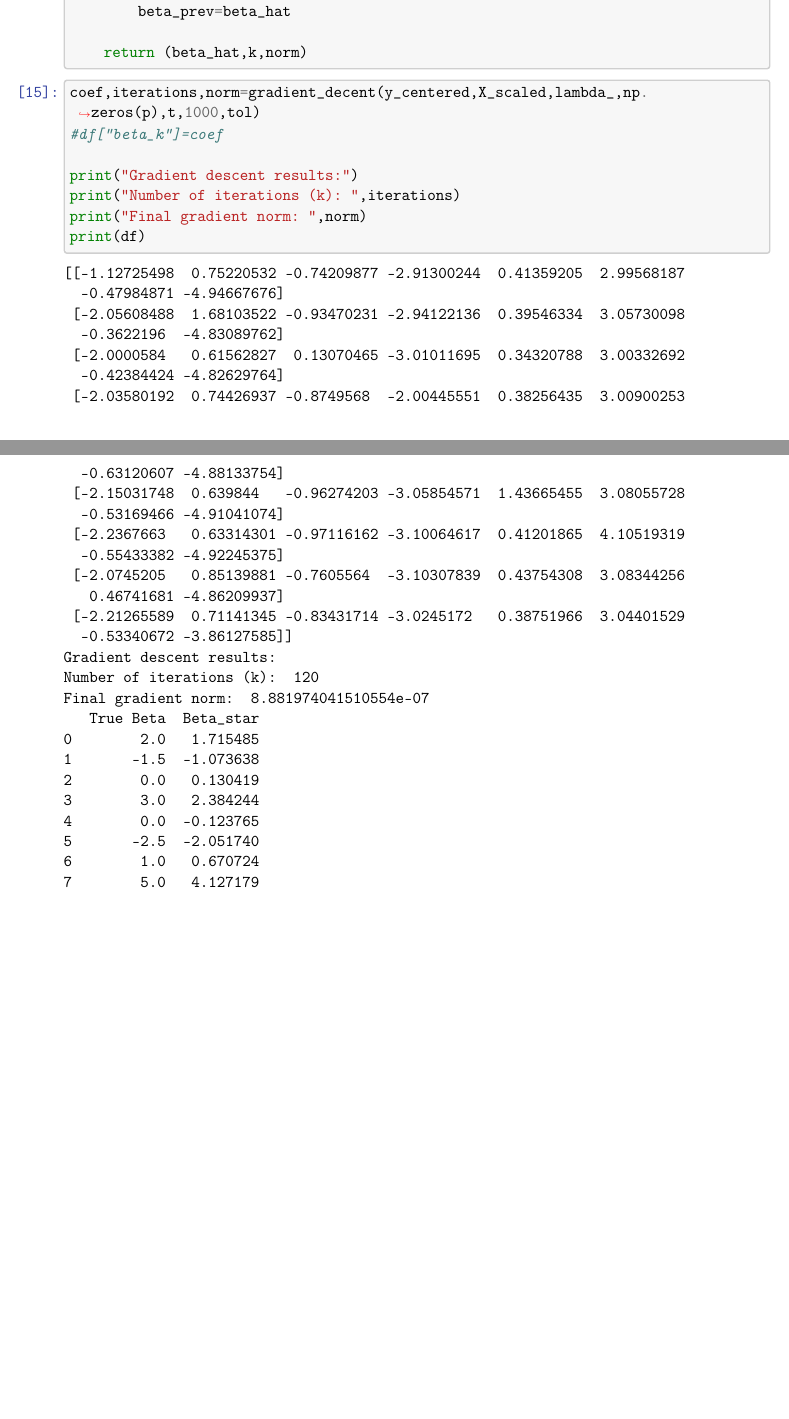
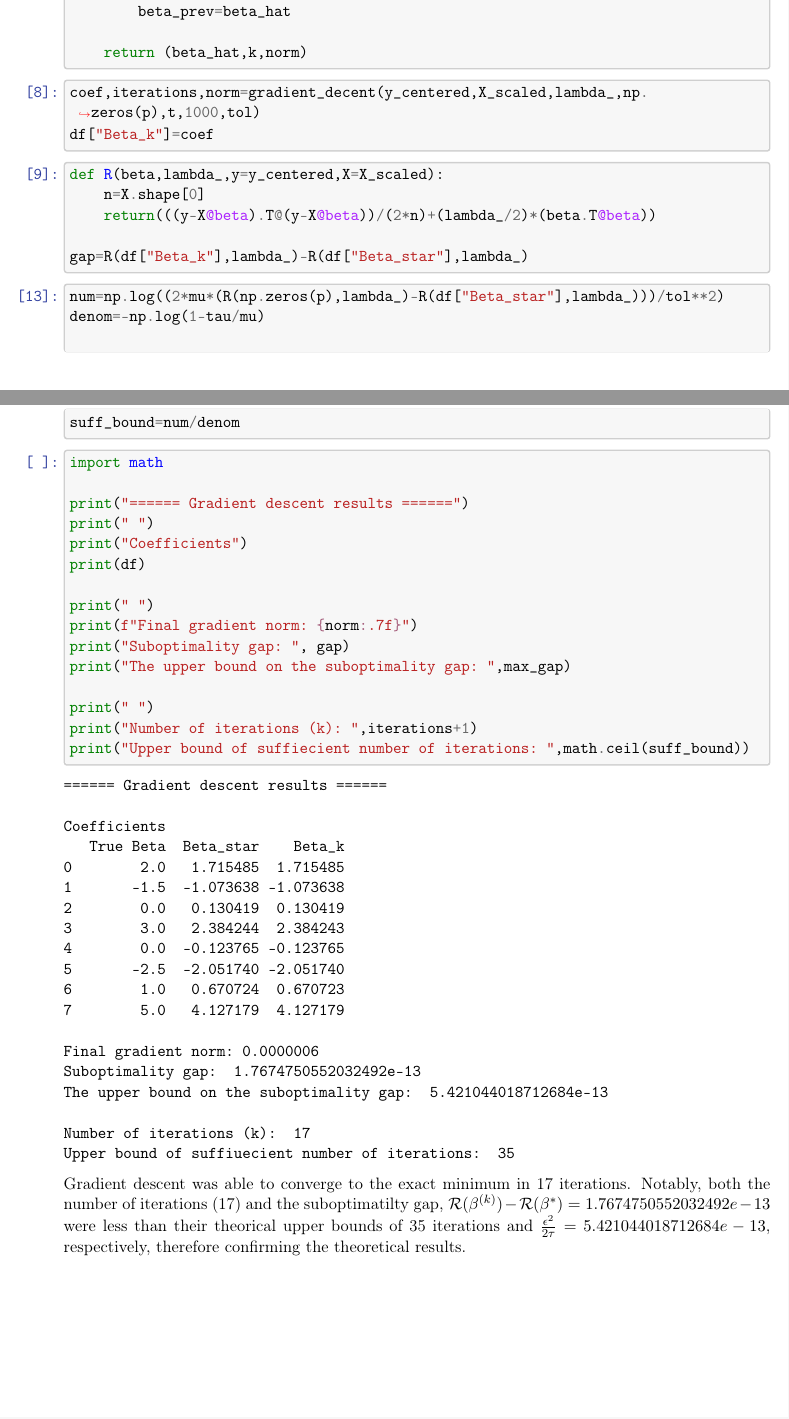
Before and after one commit to LiseVisagie/SLT-Ass2, a LaTeX document (Ass2_3.tex): two parts of pages 2 and 3 of 3, joined at a grey line, cut so that both start at the same text, the shorter picture padded with empty space. Compiled offline with pdfLaTeX.

Commit message:
forget to save

```diff
--- a/Ass2_3.tex
+++ b/Ass2_3.tex
@@ -519,48 +530,84 @@ The upper bound on the suboptimality gap:  5.421044018712684e-13
 \end{tcolorbox}
 
     \begin{tcolorbox}[breakable, size=fbox, boxrule=1pt, pad at break*=1mm,colback=cellbackground, colframe=cellborder]
-\prompt{In}{incolor}{15}{\boxspacing}
+\prompt{In}{incolor}{8}{\boxspacing}
 \begin{Verbatim}[commandchars=\\\{\}]
 \PY{n}{coef}\PY{p}{,}\PY{n}{iterations}\PY{p}{,}\PY{n}{norm}\PY{o}{=}\PY{n}{gradient\PYZus{}decent}\PY{p}{(}\PY{n}{y\PYZus{}centered}\PY{p}{,}\PY{n}{X\PYZus{}scaled}\PY{p}{,}\PY{n}{lambda\PYZus{}}\PY{p}{,}\PY{n}{np}\PY{o}{.}\PY{n}{zeros}\PY{p}{(}\PY{n}{p}\PY{p}{)}\PY{p}{,}\PY{n}{t}\PY{p}{,}\PY{l+m+mi}{1000}\PY{p}{,}\PY{n}{tol}\PY{p}{)}
-\PY{c+c1}{\PYZsh{}df[\PYZdq{}beta\PYZus{}k\PYZdq{}]=coef}
+\PY{n}{df}\PY{p}{[}\PY{l+s+s2}{\PYZdq{}}\PY{l+s+s2}{Beta\PYZus{}k}\PY{l+s+s2}{\PYZdq{}}\PY{p}{]}\PY{o}{=}\PY{n}{coef}
+\end{Verbatim}
+\end{tcolorbox}
 
-\PY{n+nb}{print}\PY{p}{(}\PY{l+s+s2}{\PYZdq{}}\PY{l+s+s2}{Gradient descent results:}\PY{l+s+s2}{\PYZdq{}}\PY{p}{)}
-\PY{n+nb}{print}\PY{p}{(}\PY{l+s+s2}{\PYZdq{}}\PY{l+s+s2}{Number of iterations (k): }\PY{l+s+s2}{\PYZdq{}}\PY{p}{,}\PY{n}{iterations}\PY{p}{)}
-\PY{n+nb}{print}\PY{p}{(}\PY{l+s+s2}{\PYZdq{}}\PY{l+s+s2}{Final gradient norm: }\PY{l+s+s2}{\PYZdq{}}\PY{p}{,}\PY{n}{norm}\PY{p}{)}
+    \begin{tcolorbox}[breakable, size=fbox, boxrule=1pt, pad at break*=1mm,colback=cellbackground, colframe=cellborder]
+\prompt{In}{incolor}{9}{\boxspacing}
+\begin{Verbatim}[commandchars=\\\{\}]
+\PY{k}{def}\PY{+w}{ }\PY{n+nf}{R}\PY{p}{(}\PY{n}{beta}\PY{p}{,}\PY{n}{lambda\PYZus{}}\PY{p}{,}\PY{n}{y}\PY{o}{=}\PY{n}{y\PYZus{}centered}\PY{p}{,}\PY{n}{X}\PY{o}{=}\PY{n}{X\PYZus{}scaled}\PY{p}{)}\PY{p}{:}
+    \PY{n}{n}\PY{o}{=}\PY{n}{X}\PY{o}{.}\PY{n}{shape}\PY{p}{[}\PY{l+m+mi}{0}\PY{p}{]}
+    \PY{k}{return}\PY{p}{(}\PY{p}{(}\PY{p}{(}\PY{n}{y}\PY{o}{\PYZhy{}}\PY{n}{X}\PY{n+nd}{@beta}\PY{p}{)}\PY{o}{.}\PY{n}{T}\PY{o}{@}\PY{p}{(}\PY{n}{y}\PY{o}{\PYZhy{}}\PY{n}{X}\PY{n+nd}{@beta}\PY{p}{)}\PY{p}{)}\PY{o}{/}\PY{p}{(}\PY{l+m+mi}{2}\PY{o}{*}\PY{n}{n}\PY{p}{)}\PY{o}{+}\PY{p}{(}\PY{n}{lambda\PYZus{}}\PY{o}{/}\PY{l+m+mi}{2}\PY{p}{)}\PY{o}{*}\PY{p}{(}\PY{n}{beta}\PY{o}{.}\PY{n}{T}\PY{n+nd}{@beta}\PY{p}{)}\PY{p}{)}
+
+\PY{n}{gap}\PY{o}{=}\PY{n}{R}\PY{p}{(}\PY{n}{df}\PY{p}{[}\PY{l+s+s2}{\PYZdq{}}\PY{l+s+s2}{Beta\PYZus{}k}\PY{l+s+s2}{\PYZdq{}}\PY{p}{]}\PY{p}{,}\PY{n}{lambda\PYZus{}}\PY{p}{)}\PY{o}{\PYZhy{}}\PY{n}{R}\PY{p}{(}\PY{n}{df}\PY{p}{[}\PY{l+s+s2}{\PYZdq{}}\PY{l+s+s2}{Beta\PYZus{}star}\PY{l+s+s2}{\PYZdq{}}\PY{p}{]}\PY{p}{,}\PY{n}{lambda\PYZus{}}\PY{p}{)}
+\end{Verbatim}
+\end{tcolorbox}
+
+    \begin{tcolorbox}[breakable, size=fbox, boxrule=1pt, pad at break*=1mm,colback=cellbackground, colframe=cellborder]
+\prompt{In}{incolor}{13}{\boxspacing}
+\begin{Verbatim}[commandchars=\\\{\}]
+\PY{n}{num}\PY{o}{=}\PY{n}{np}\PY{o}{.}\PY{n}{log}\PY{p}{(}\PY{p}{(}\PY{l+m+mi}{2}\PY{o}{*}\PY{n}{mu}\PY{o}{*}\PY{p}{(}\PY{n}{R}\PY{p}{(}\PY{n}{np}\PY{o}{.}\PY{n}{zeros}\PY{p}{(}\PY{n}{p}\PY{p}{)}\PY{p}{,}\PY{n}{lambda\PYZus{}}\PY{p}{)}\PY{o}{\PYZhy{}}\PY{n}{R}\PY{p}{(}\PY{n}{df}\PY{p}{[}\PY{l+s+s2}{\PYZdq{}}\PY{l+s+s2}{Beta\PYZus{}star}\PY{l+s+s2}{\PYZdq{}}\PY{p}{]}\PY{p}{,}\PY{n}{lambda\PYZus{}}\PY{p}{)}\PY{p}{)}\PY{p}{)}\PY{o}{/}\PY{n}{tol}\PY{o}{*}\PY{o}{*}\PY{l+m+mi}{2}\PY{p}{)}
+\PY{n}{denom}\PY{o}{=}\PY{o}{\PYZhy{}}\PY{n}{np}\PY{o}{.}\PY{n}{log}\PY{p}{(}\PY{l+m+mi}{1}\PY{o}{\PYZhy{}}\PY{n}{tau}\PY{o}{/}\PY{n}{mu}\PY{p}{)}
+
+\PY{n}{suff\PYZus{}bound}\PY{o}{=}\PY{n}{num}\PY{o}{/}\PY{n}{denom}
+\end{Verbatim}
+\end{tcolorbox}
+
+    \begin{tcolorbox}[breakable, size=fbox, boxrule=1pt, pad at break*=1mm,colback=cellbackground, colframe=cellborder]
+\prompt{In}{incolor}{ }{\boxspacing}
+\begin{Verbatim}[commandchars=\\\{\}]
+\PY{k+kn}{import}\PY{+w}{ }\PY{n+nn}{math}
+
+\PY{n+nb}{print}\PY{p}{(}\PY{l+s+s2}{\PYZdq{}}\PY{l+s+s2}{====== Gradient descent results ======}\PY{l+s+s2}{\PYZdq{}}\PY{p}{)}
+\PY{n+nb}{print}\PY{p}{(}\PY{l+s+s2}{\PYZdq{}}\PY{l+s+s2}{ }\PY{l+s+s2}{\PYZdq{}}\PY{p}{)}
+\PY{n+nb}{print}\PY{p}{(}\PY{l+s+s2}{\PYZdq{}}\PY{l+s+s2}{Coefficients}\PY{l+s+s2}{\PYZdq{}}\PY{p}{)}
 \PY{n+nb}{print}\PY{p}{(}\PY{n}{df}\PY{p}{)}
+
+\PY{n+nb}{print}\PY{p}{(}\PY{l+s+s2}{\PYZdq{}}\PY{l+s+s2}{ }\PY{l+s+s2}{\PYZdq{}}\PY{p}{)}
+\PY{n+nb}{print}\PY{p}{(}\PY{l+s+sa}{f}\PY{l+s+s2}{\PYZdq{}}\PY{l+s+s2}{Final gradient norm: }\PY{l+s+si}{\PYZob{}}\PY{n}{norm}\PY{l+s+si}{:}\PY{l+s+s2}{.7f}\PY{l+s+si}{\PYZcb{}}\PY{l+s+s2}{\PYZdq{}}\PY{p}{)}
+\PY{n+nb}{print}\PY{p}{(}\PY{l+s+s2}{\PYZdq{}}\PY{l+s+s2}{Suboptimality gap: }\PY{l+s+s2}{\PYZdq{}}\PY{p}{,} \PY{n}{gap}\PY{p}{)}
+\PY{n+nb}{print}\PY{p}{(}\PY{l+s+s2}{\PYZdq{}}\PY{l+s+s2}{The upper bound on the suboptimality gap: }\PY{l+s+s2}{\PYZdq{}}\PY{p}{,}\PY{n}{max\PYZus{}gap}\PY{p}{)}
+
+\PY{n+nb}{print}\PY{p}{(}\PY{l+s+s2}{\PYZdq{}}\PY{l+s+s2}{ }\PY{l+s+s2}{\PYZdq{}}\PY{p}{)}
+\PY{n+nb}{print}\PY{p}{(}\PY{l+s+s2}{\PYZdq{}}\PY{l+s+s2}{Number of iterations (k): }\PY{l+s+s2}{\PYZdq{}}\PY{p}{,}\PY{n}{iterations}\PY{o}{+}\PY{l+m+mi}{1}\PY{p}{)}
+\PY{n+nb}{print}\PY{p}{(}\PY{l+s+s2}{\PYZdq{}}\PY{l+s+s2}{Upper bound of suffiecient number of iterations: }\PY{l+s+s2}{\PYZdq{}}\PY{p}{,}\PY{n}{math}\PY{o}{.}\PY{n}{ceil}\PY{p}{(}\PY{n}{suff\PYZus{}bound}\PY{p}{)}\PY{p}{)}
 \end{Verbatim}
 \end{tcolorbox}
 
     \begin{Verbatim}[commandchars=\\\{\}]
-[[-1.12725498  0.75220532 -0.74209877 -2.91300244  0.41359205  2.99568187
-  -0.47984871 -4.94667676]
- [-2.05608488  1.68103522 -0.93470231 -2.94122136  0.39546334  3.05730098
-  -0.3622196  -4.83089762]
- [-2.0000584   0.61562827  0.13070465 -3.01011695  0.34320788  3.00332692
-  -0.42384424 -4.82629764]
- [-2.03580192  0.74426937 -0.8749568  -2.00445551  0.38256435  3.00900253
-  -0.63120607 -4.88133754]
- [-2.15031748  0.639844   -0.96274203 -3.05854571  1.43665455  3.08055728
-  -0.53169466 -4.91041074]
- [-2.2367663   0.63314301 -0.97116162 -3.10064617  0.41201865  4.10519319
-  -0.55433382 -4.92245375]
- [-2.0745205   0.85139881 -0.7605564  -3.10307839  0.43754308  3.08344256
-   0.46741681 -4.86209937]
- [-2.21265589  0.71141345 -0.83431714 -3.0245172   0.38751966  3.04401529
-  -0.53340672 -3.86127585]]
-Gradient descent results:
-Number of iterations (k):  120
-Final gradient norm:  8.881974041510554e-07
-   True Beta  Beta\_star
-0        2.0   1.715485
-1       -1.5  -1.073638
-2        0.0   0.130419
-3        3.0   2.384244
-4        0.0  -0.123765
-5       -2.5  -2.051740
-6        1.0   0.670724
-7        5.0   4.127179
+====== Gradient descent results ======
+
+Coefficients
+   True Beta  Beta\_star    Beta\_k
+0        2.0   1.715485  1.715485
+1       -1.5  -1.073638 -1.073638
+2        0.0   0.130419  0.130419
+3        3.0   2.384244  2.384243
+4        0.0  -0.123765 -0.123765
+5       -2.5  -2.051740 -2.051740
+6        1.0   0.670724  0.670723
+7        5.0   4.127179  4.127179
+
+Final gradient norm: 0.0000006
+Suboptimality gap:  1.7674750552032492e-13
+The upper bound on the suboptimality gap:  5.421044018712684e-13
+
+Number of iterations (k):  17
+Upper bound of suffiuecient number of iterations:  35
     \end{Verbatim}
+
+    Gradient descent was able to converge to the exact minimum in 17
+iterations. Notably, both the number of iterations (17) and the
+suboptimatilty gap,
+\(\mathcal{R}(\beta^{(k)})-\mathcal{R}(\beta^*)=1.7674750552032492e-13\)
+were less than their theorical upper bounds of 35 iterations and
+\(\frac{\epsilon^2}{2\tau}=5.421044018712684e-13\), respectively,
+therefore confirming the theoretical results.
 
 
     % Add a bibliography block to the postdoc
```
Also changed, not shown: Ass2_3.tex (25 more changed lines), 1 other file.
